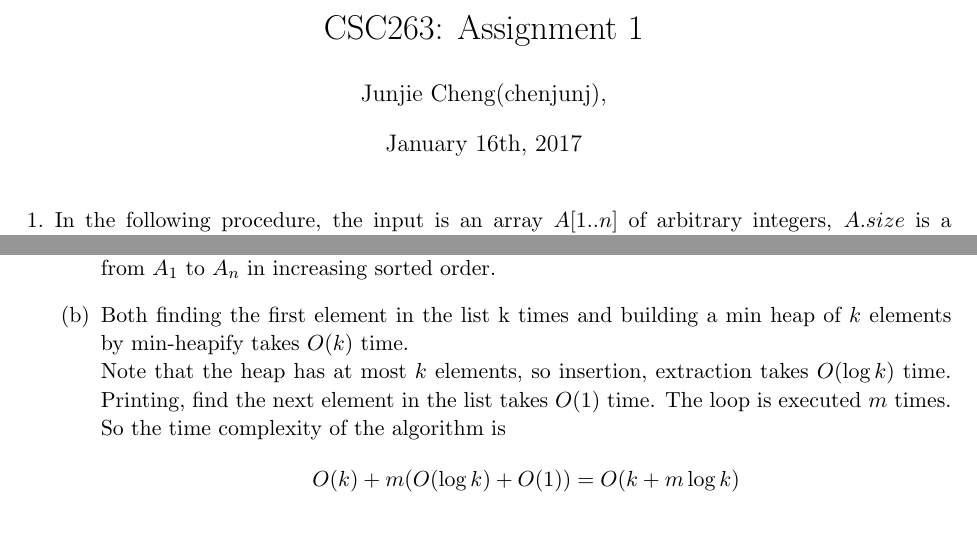
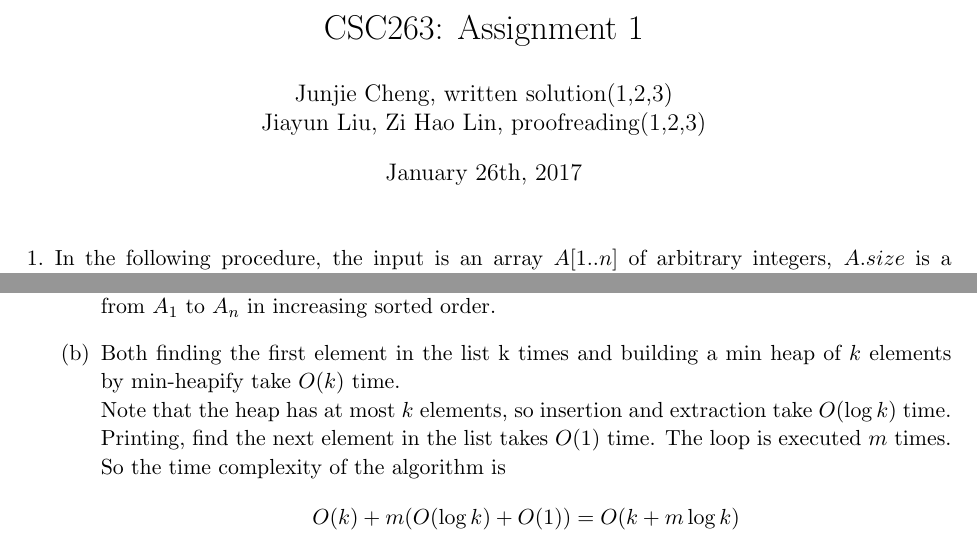
Before and after one commit to Junjie-Cheng/CSC263-a1, a LaTeX problem sheet (Assignment1.tex): two parts of pages 1 and 2 of 3, joined at a grey line, cut so that both start at the same text. Compiled offline with pdfLaTeX.

Commit message:
authors added

```diff
--- a/Assignment1.tex
+++ b/Assignment1.tex
@@ -34,8 +34,8 @@
 
 
 \title{CSC263: Assignment 1}
-\date{January 16th, 2017}
-\author{Junjie Cheng(chenjunj),}
+\date{January 26th, 2017}
+\author{Junjie Cheng, written solution(1,2,3)\\ Jiayun Liu, Zi Hao Lin, proofreading(1,2,3)}
 \maketitle
 
 \unframedsolutions
@@ -103,8 +103,8 @@ Then execute the following steps $m$ times.
 This algorithm works because the min heap contains the smallest element of each list when it is created. When the minimum in the min heap is taken, the minimum of the unprinted integers in the same list is added to the min heap, unless all elements in that list has been printed. This ensures that the min heap always contains the smallest unprinted integer across the lists. So when minimum is extracted, it must be the smallest unprinted integer. \\Thus, the first $m$ integers extracted from the min heap must be the smallest $m$ elements from $A_1$ to $A_n$ in increasing sorted order.
 
 \part
-Both finding the first element in the list k times and building a min heap of $k$ elements by min-heapify takes $O(k)$ time.\\
-Note that the heap has at most $k$ elements, so insertion, extraction takes $O(\log k)$ time. Printing, find the next element in the list takes $O(1)$ time. The loop is executed $m$ times.\\
+Both finding the first element in the list k times and building a min heap of $k$ elements by min-heapify take $O(k)$ time.\\
+Note that the heap has at most $k$ elements, so insertion and extraction take $O(\log k)$ time. Printing, find the next element in the list takes $O(1)$ time. The loop is executed $m$ times.\\
 So the time complexity of the algorithm is $$O(k)+m(O(\log k)+O(1)) = O(k+m\log k)$$
 
 
```
